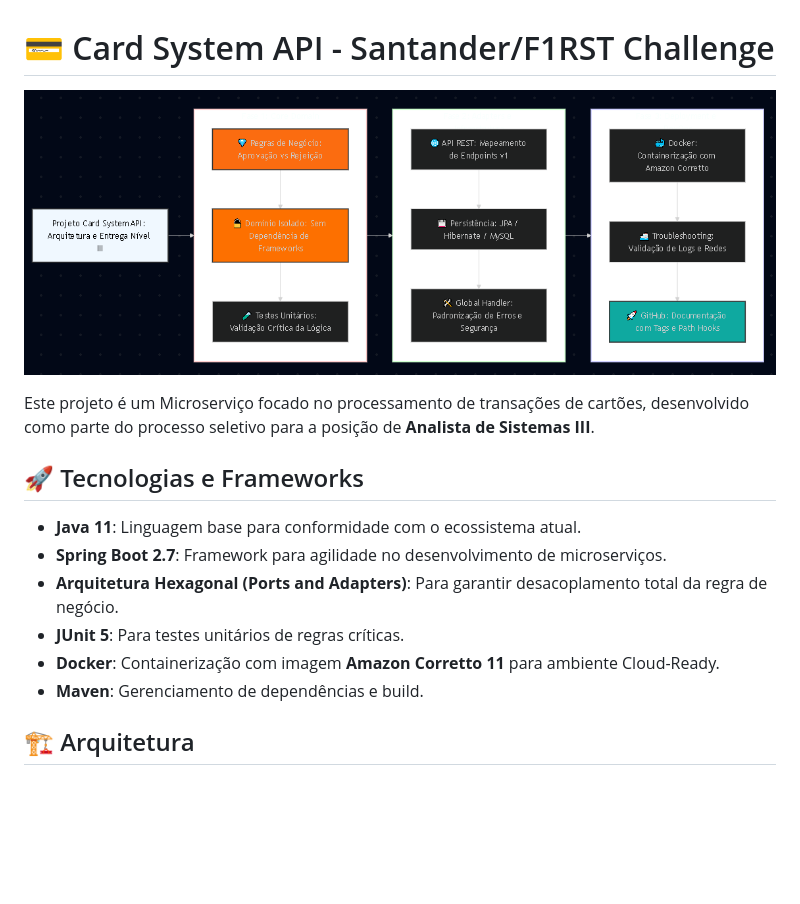
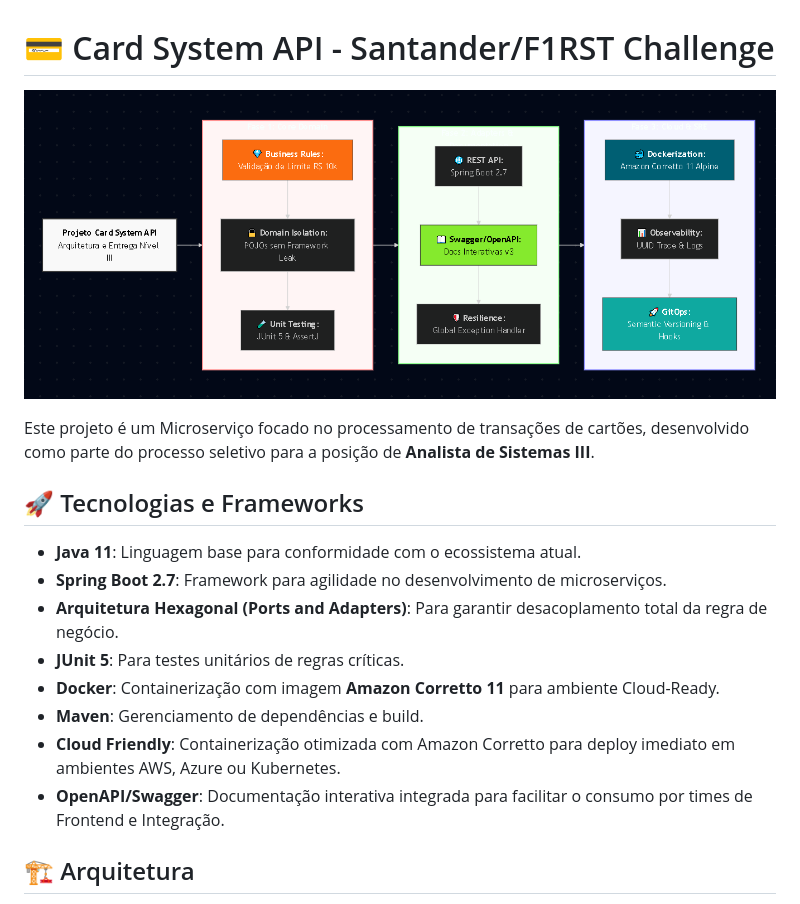
Before and after one commit to fabiuniz/card-system-api, a Markdown page: README.md, the part around the change. Rendered like a GitHub page; pictures changed too: images/fluxo.png; blank space fills up the shorter version.

```diff
--- a/README.md
+++ b/README.md
@@ -18,6 +18,8 @@ Este projeto é um Microserviço focado no processamento de transações de cart
 - **JUnit 5**: Para testes unitários de regras críticas.
 - **Docker**: Containerização com imagem **Amazon Corretto 11** para ambiente Cloud-Ready.
 - **Maven**: Gerenciamento de dependências e build.
+- **Cloud Friendly**: Containerização otimizada com Amazon Corretto para deploy imediato em ambientes AWS, Azure ou Kubernetes.
+- **OpenAPI/Swagger**: Documentação interativa integrada para facilitar o consumo por times de Frontend e Integração.
 
 ## 🏗️ Arquitetura
 O projeto utiliza **Arquitetura Hexagonal** para isolar o domínio das tecnologias externas (bancos de dados, frameworks, APIs externas).
```
Also changed, not shown: flow.md (+21 -25 lines), 4 other files.
